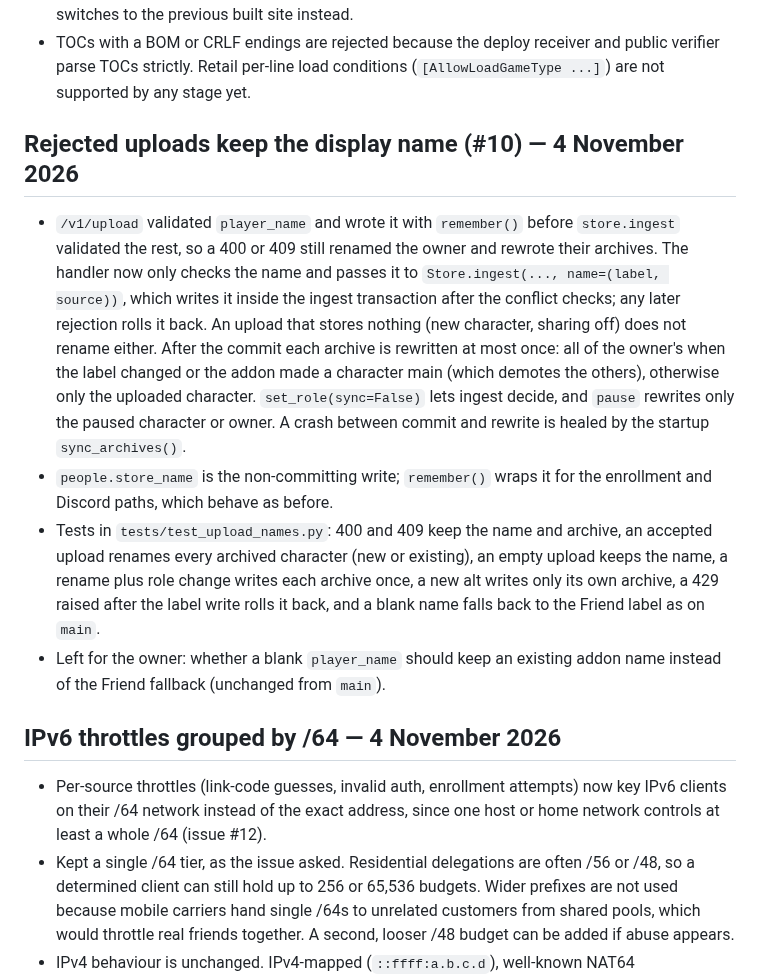
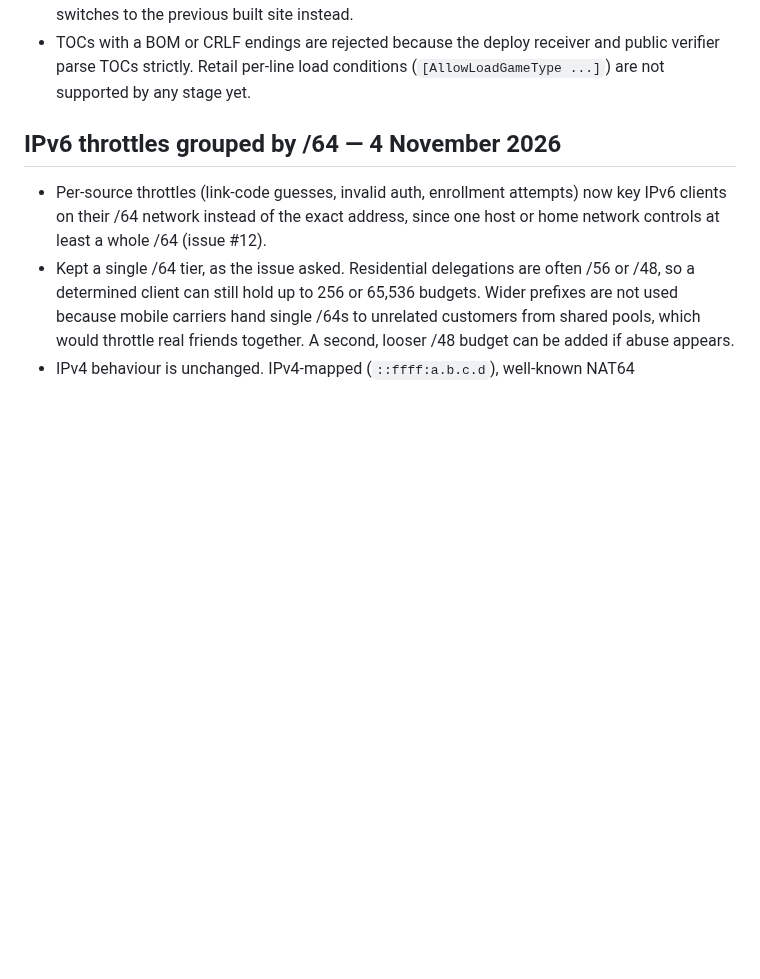
Before and after one commit to fraval13/wow-status-discord-updates, a Markdown page: decisions_i_made.md, the part around the change. Drawn GitHub-style; blank space fills up the shorter version.

Commit message:
Drop the decisions_i_made.md entry for #10
The file is being removed in #39; the rationale lives in the PR description.

Co-Authored-By: Claude Opus 5.5 <noreply@anthropic.com>
Claude-Session: https://claude.ai/code/session_01GT3ByGCcGQ8rkhdk3DZUR6

```diff
--- a/decisions_i_made.md
+++ b/decisions_i_made.md
@@ -17,28 +17,6 @@
 - TOCs with a BOM or CRLF endings are rejected because the deploy receiver and
   public verifier parse TOCs strictly. Retail per-line load conditions
   (`[AllowLoadGameType ...]`) are not supported by any stage yet.
-## Rejected uploads keep the display name (#10) — 4 November 2026
-
-- `/v1/upload` validated `player_name` and wrote it with `remember()` before
-  `store.ingest` validated the rest, so a 400 or 409 still renamed the owner and
-  rewrote their archives. The handler now only checks the name and passes it to
-  `Store.ingest(..., name=(label, source))`, which writes it inside the ingest
-  transaction after the conflict checks; any later rejection rolls it back. An
-  upload that stores nothing (new character, sharing off) does not rename either.
-  After the commit each archive is rewritten at most once: all of the owner's
-  when the label changed or the addon made a character main (which demotes the
-  others), otherwise only the uploaded character. `set_role(sync=False)` lets
-  ingest decide, and `pause` rewrites only the paused character or owner. A
-  crash between commit and rewrite is healed by the startup `sync_archives()`.
-- `people.store_name` is the non-committing write; `remember()` wraps it for the
-  enrollment and Discord paths, which behave as before.
-- Tests in `tests/test_upload_names.py`: 400 and 409 keep the name and archive,
-  an accepted upload renames every archived character (new or existing), an
-  empty upload keeps the name, a rename plus role change writes each archive
-  once, a new alt writes only its own archive, a 429 raised after the label write
-  rolls it back, and a blank name falls back to the Friend label as on `main`.
-- Left for the owner: whether a blank `player_name` should keep an existing
-  addon name instead of the Friend fallback (unchanged from `main`).
 
 ## IPv6 throttles grouped by /64 — 4 November 2026
 
```
